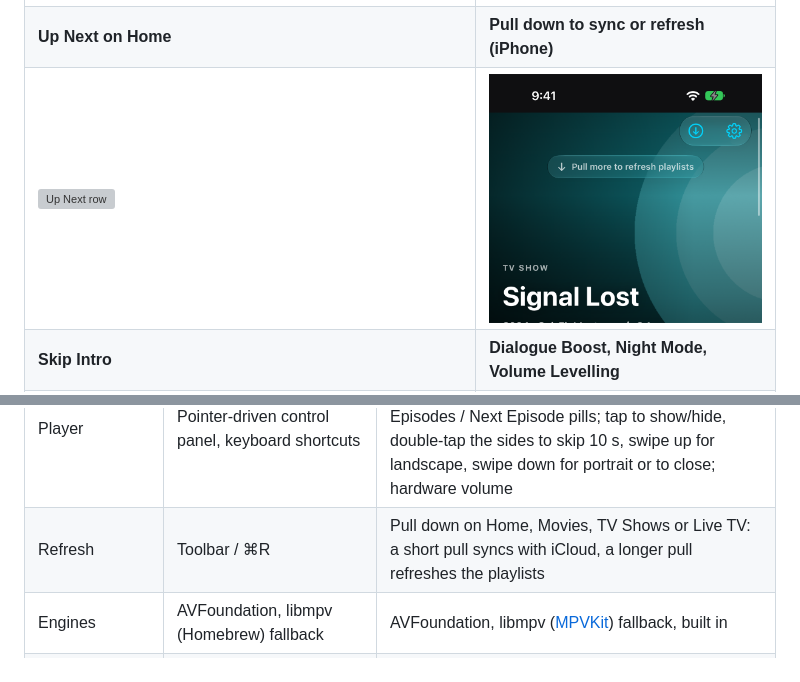
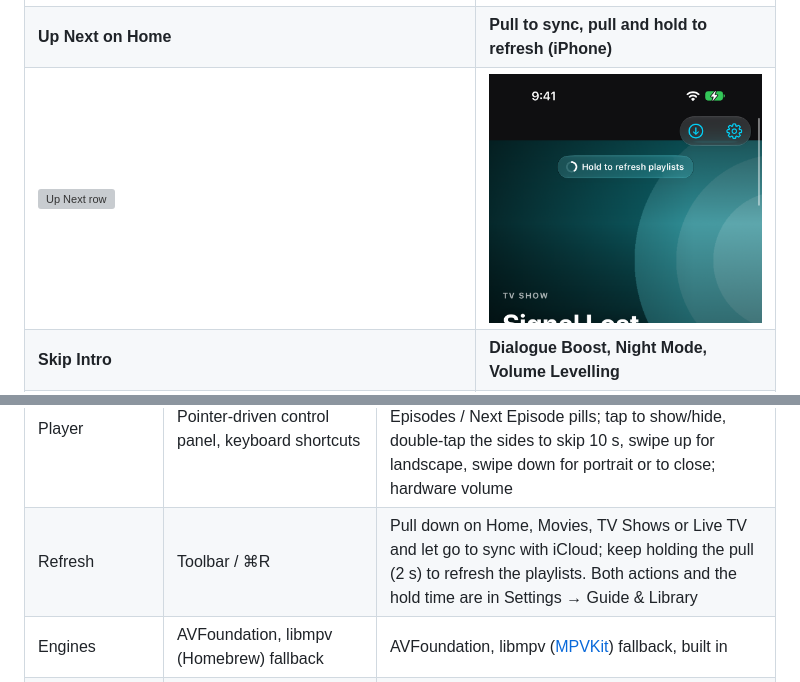
Before and after one commit to AhmedEzzat12/iptv-player-macos, a Markdown page: README.md, 2 parts joined by grey strips. Drawn GitHub-style; pictures changed too: docs/media/23-pull-to-sync.png; grey boxes are pictures that could not be loaded.

```diff
--- a/README.md
+++ b/README.md
@@ -30,7 +30,7 @@ A native IPTV player for **Mac, iPhone and iPad** with an Apple TV app–style e
 | ![iPhone player in landscape](docs/media/18-iphone-player-landscape.png) | ![Top 10 rows](docs/media/19-top10.png) |
 | **Mark a season or show as watched** | **iCloud Sync (iPhone)** |
 | ![Season menu](docs/media/20-season-watched.png) | ![iCloud Sync settings](docs/media/21-icloud-sync.png) |
-| **Up Next on Home** | **Pull down to sync or refresh (iPhone)** |
+| **Up Next on Home** | **Pull to sync, pull and hold to refresh (iPhone)** |
 | ![Up Next row](docs/media/22-up-next.png) | ![Pull to refresh hint](docs/media/23-pull-to-sync.png) |
 | **Skip Intro** | **Dialogue Boost, Night Mode, Volume Levelling** |
 | ![Skip Intro button](docs/media/24-skip-intro.png) | ![Audio settings](docs/media/25-audio-settings.png) |
@@ -161,7 +161,7 @@ devices from Xcode, with a free Apple ID or a paid developer account.
 | Navigation | Sidebar | Tab bar (iPad: top bar that opens as a sidebar) |
 | Live TV | Guide grid with preview | iPhone: channel list with now/next; iPad: guide grid |
 | Player | Pointer-driven control panel, keyboard shortcuts | TV app–style touch layout (portrait and landscape): transport on the video, title and timeline below, Episodes / Next Episode pills; tap to show/hide, double-tap the sides to skip 10 s, swipe up for landscape, swipe down for portrait or to close; hardware volume |
-| Refresh | Toolbar / ⌘R | Pull down on Home, Movies, TV Shows or Live TV: a short pull syncs with iCloud, a longer pull refreshes the playlists |
+| Refresh | Toolbar / ⌘R | Pull down on Home, Movies, TV Shows or Live TV and let go to sync with iCloud; keep holding the pull (2 s) to refresh the playlists. Both actions and the hold time are in Settings → Guide & Library |
 | Engines | AVFoundation, libmpv (Homebrew) fallback | AVFoundation, libmpv ([MPVKit](https://github.com/mpvkit/MPVKit)) fallback, built in |
 | Picture in Picture | AVFoundation streams | AVFoundation streams (MKV and other mpv-only formats: no PiP) |
 | AirPlay | All formats (ffmpeg re-wraps the rest) | AVFoundation streams; others via Screen Mirroring |
```
Also changed, not shown: docs/design.md (+10 -0 lines), docs/testing.md (+7 -0 lines), 3 other files.
